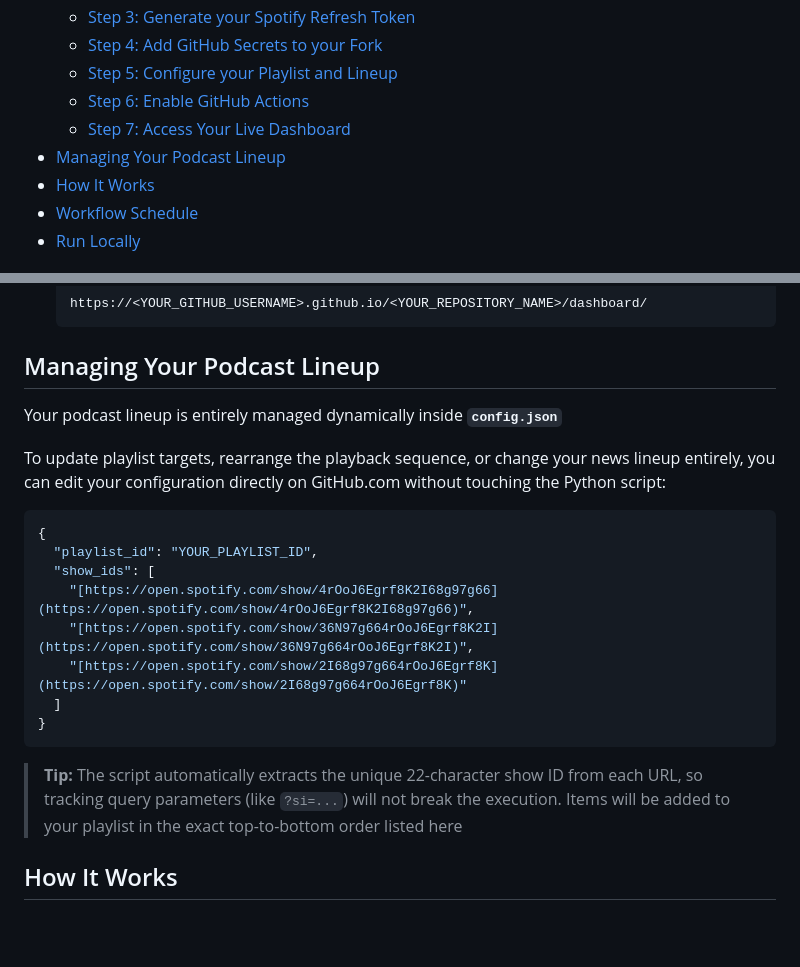
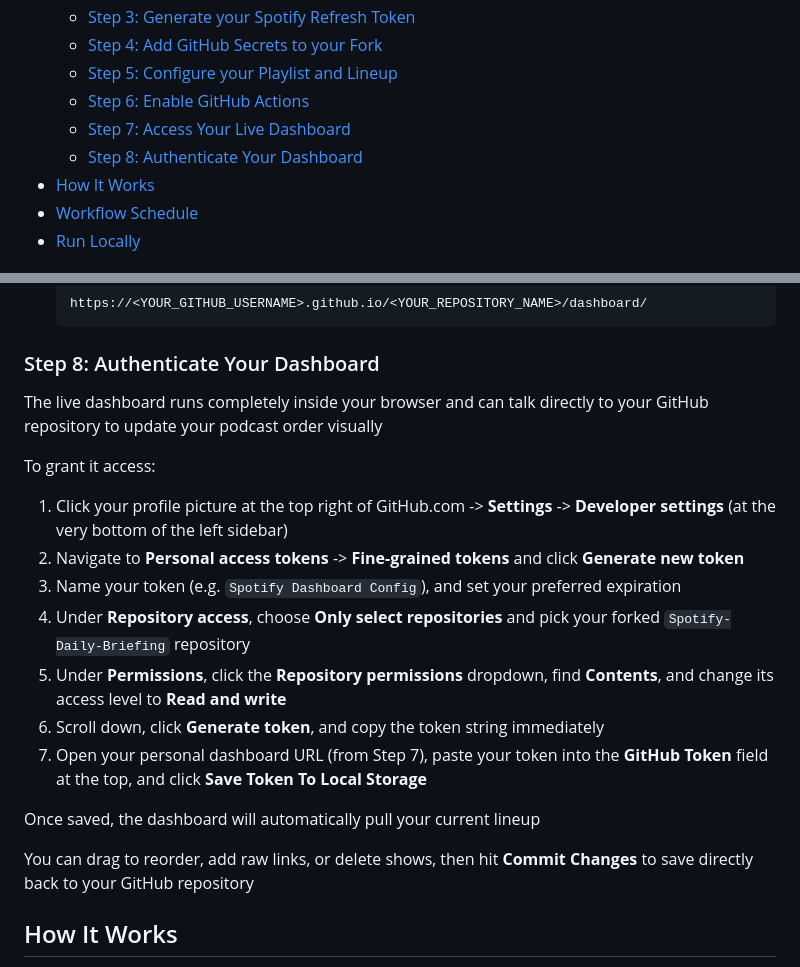
Before and after one commit to JAllsop/Spotify-Daily-Briefing, a Markdown page: README.md, 2 parts joined by grey strips. Drawn GitHub-style; blank space fills up the shorter version.

Commit message:
Add authentication steps and update README structure
Updated the README to include authentication steps for the dashboard and removed the managing podcast lineup section.

````diff
--- a/README.md
+++ b/README.md
@@ -15,7 +15,7 @@
   - [Step 5: Configure your Playlist and Lineup](#step-5-configure-your-playlist-and-lineup)
   - [Step 6: Enable GitHub Actions](#step-6-enable-github-actions)
   - [Step 7: Access Your Live Dashboard](#step-7-access-your-live-dashboard)
-- [Managing Your Podcast Lineup](#managing-your-podcast-lineup)
+  - [Step 8: Authenticate Your Dashboard](#step-8-authenticate-your-dashboard)
 - [How It Works](#how-it-works)
 - [Workflow Schedule](#workflow-schedule)
 - [Run Locally](#run-locally)
@@ -108,24 +108,23 @@ The visual status dashboard can be hosted completely free on GitHub Pages:
    https://<YOUR_GITHUB_USERNAME>.github.io/<YOUR_REPOSITORY_NAME>/dashboard/
    ```
 
-## Managing Your Podcast Lineup
+### Step 8: Authenticate Your Dashboard
 
-Your podcast lineup is entirely managed dynamically inside **`config.json`**
+The live dashboard runs completely inside your browser and can talk directly to your GitHub repository to update your podcast order visually
 
-To update playlist targets, rearrange the playback sequence, or change your news lineup entirely, you can edit your configuration directly on GitHub.com without touching the Python script:
+To grant it access:
 
-```json
-{
-  "playlist_id": "YOUR_PLAYLIST_ID",
-  "show_ids": [
-    "[https://open.spotify.com/show/4rOoJ6Egrf8K2I68g97g66](https://open.spotify.com/show/4rOoJ6Egrf8K2I68g97g66)",
-    "[https://open.spotify.com/show/36N97g664rOoJ6Egrf8K2I](https://open.spotify.com/show/36N97g664rOoJ6Egrf8K2I)",
-    "[https://open.spotify.com/show/2I68g97g664rOoJ6Egrf8K](https://open.spotify.com/show/2I68g97g664rOoJ6Egrf8K)"
-  ]
-}
-```
+1. Click your profile picture at the top right of GitHub.com -> **Settings** -> **Developer settings** (at the very bottom of the left sidebar)
+2. Navigate to **Personal access tokens** -> **Fine-grained tokens** and click **Generate new token**
+3. Name your token (e.g. `Spotify Dashboard Config`), and set your preferred expiration
+4. Under **Repository access**, choose **Only select repositories** and pick your forked `Spotify-Daily-Briefing` repository
+5. Under **Permissions**, click the **Repository permissions** dropdown, find **Contents**, and change its access level to **Read and write**
+6. Scroll down, click **Generate token**, and copy the token string immediately
+7. Open your personal dashboard URL (from Step 7), paste your token into the **GitHub Token** field at the top, and click **Save Token To Local Storage**
 
-> **Tip:** The script automatically extracts the unique 22-character show ID from each URL, so tracking query parameters (like `?si=...`) will not break the execution. Items will be added to your playlist in the exact top-to-bottom order listed here
+Once saved, the dashboard will automatically pull your current lineup
+
+You can drag to reorder, add raw links, or delete shows, then hit **Commit Changes** to save directly back to your GitHub repository
 
 ## How It Works
 
````
